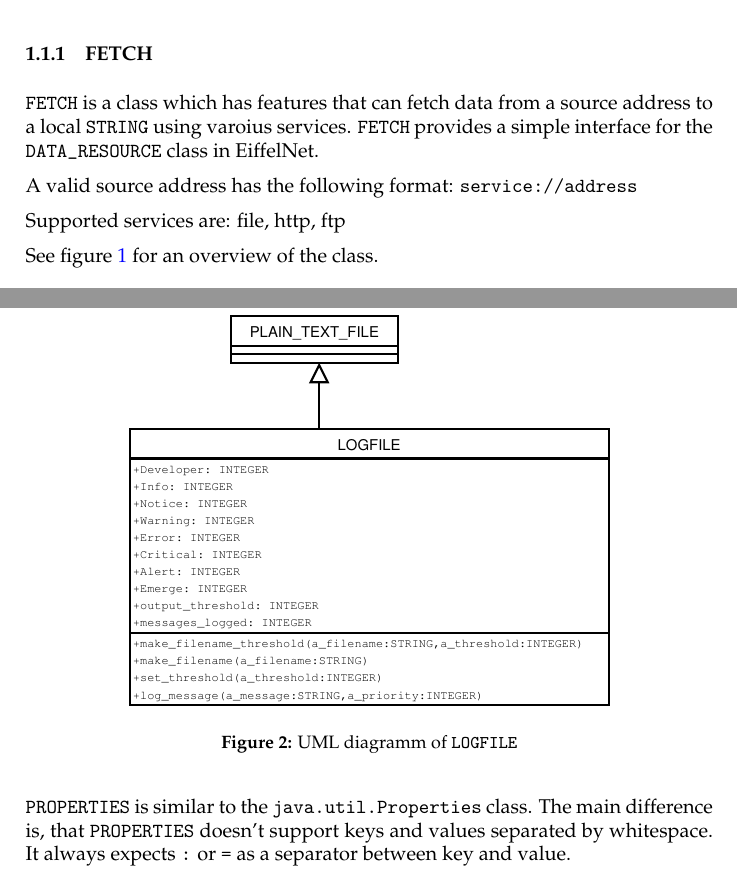
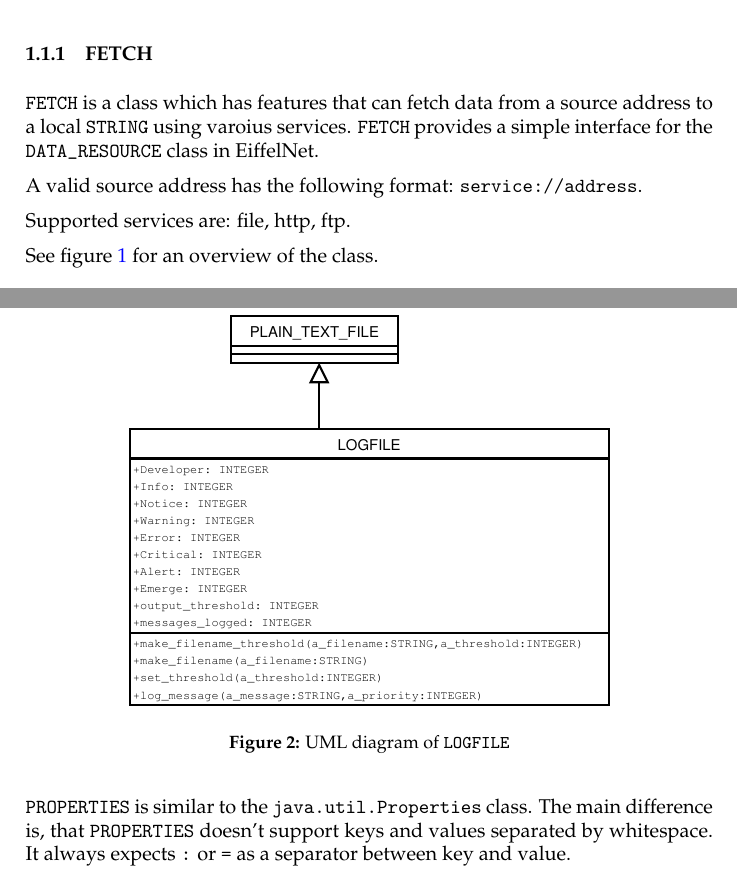
Before and after one commit to BackupTheBerlios/eiffelrss-svn, a LaTeX paper (trunk/doc/project-description/project-description.tex): two parts of pages 3 and 4 of 5, joined at a grey line, cut so that both start at the same text. Compiled offline with pdfLaTeX.

Commit message:
Spelling corrected.

```diff
--- a/trunk/doc/project-description/project-description.tex
+++ b/trunk/doc/project-description/project-description.tex
@@ -216,9 +216,9 @@ a source address to a local \texttt{STRING} using varoius services.
 \texttt{DATA\_RESOURCE} class in EiffelNet.
 
 A valid source address has the following format:
-\texttt{service://address}
+\texttt{service://address}.
 
-Supported services are: file, http, ftp
+Supported services are: file, http, ftp.
 
 See figure \ref{fig:fetch} for an overview of the class.
 
@@ -245,7 +245,7 @@ See figure \ref{fig:logfile} for an overview of the class.
 \begin{figure}[htbp]
   \centering
   \includegraphics[width=0.7\textwidth]{./figures/logfile}
-  \caption{UML diagramm of \texttt{LOGFILE}}
+  \caption{UML diagram of \texttt{LOGFILE}}
   \label{fig:logfile}
 \end{figure}
 
```
Also changed, not shown: trunk/doc/project-description/project-description.pdf, trunk/doc/project-description/project-description.tex (4 more changed lines).
